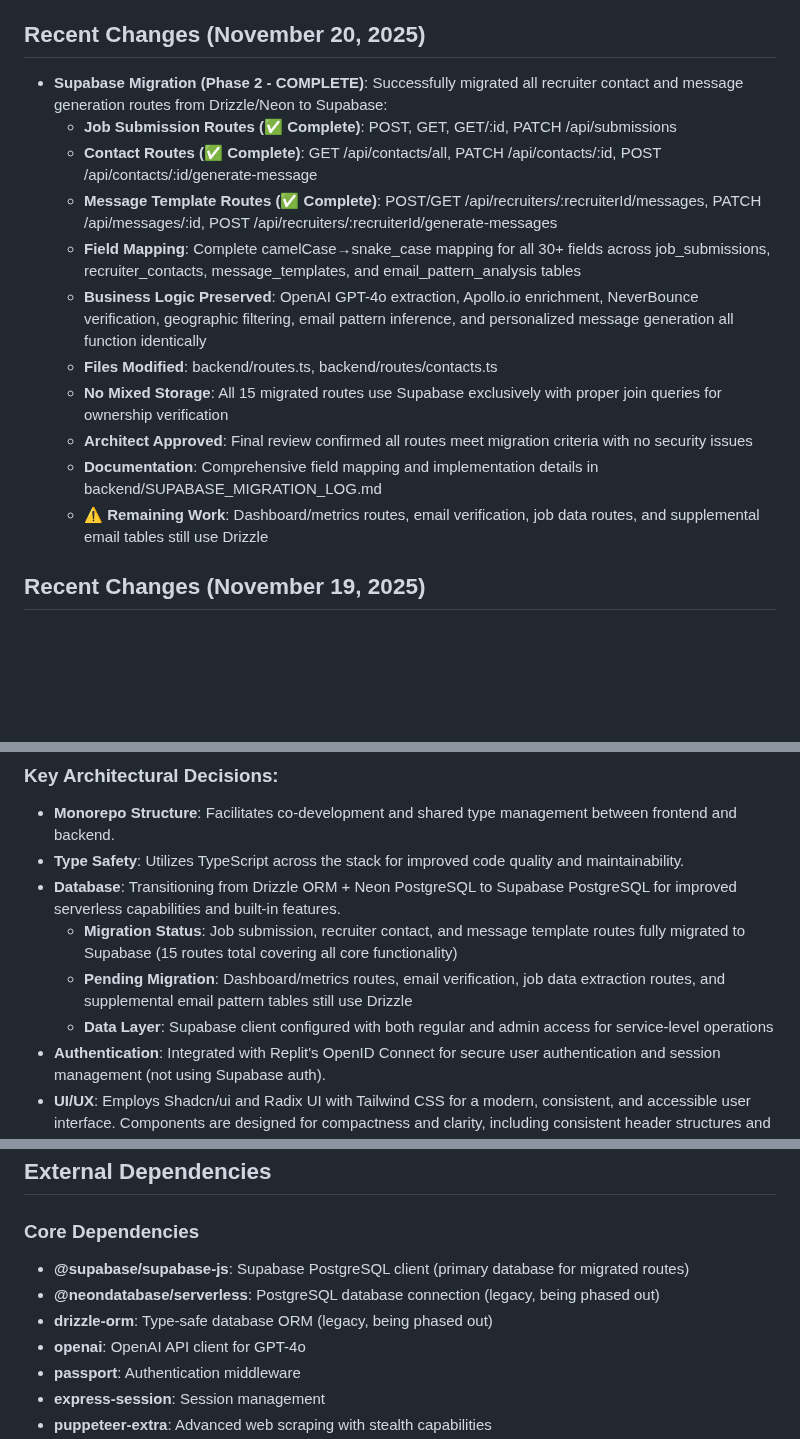
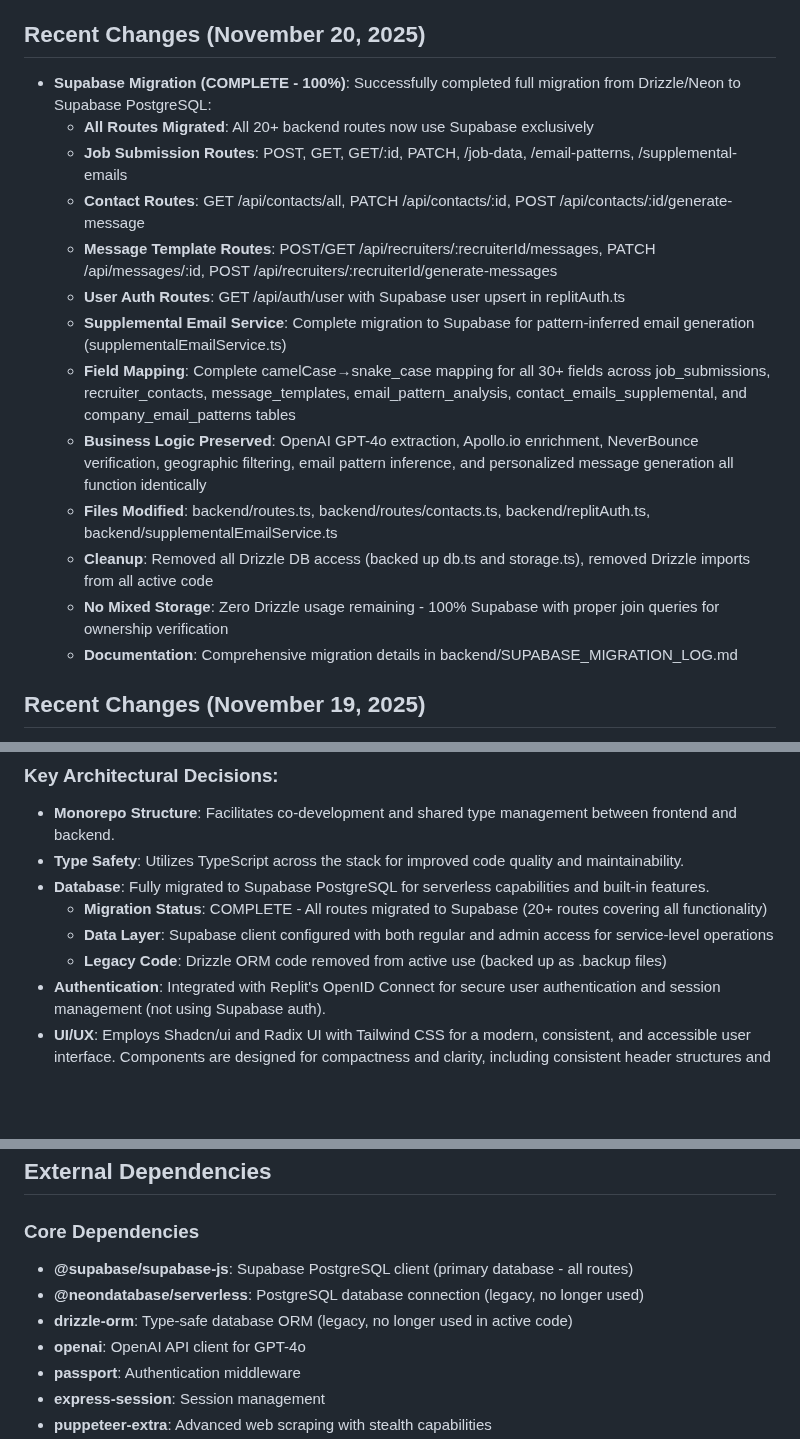
Before and after one commit to kvkohl-gif/sidedoor-replit, a Markdown page: replit.md, 3 parts joined by grey strips. Drawn GitHub-style; blank space fills up the shorter version.

Commit message:
Complete Supabase migration for all backend routes and services
Migrate all backend routes and services from Drizzle/Neon to Supabase, including user authentication, contact management, and message generation, while removing all Drizzle DB access and imports.

Replit-Commit-Author: Agent
Replit-Commit-Session-Id: 36fc4a36-551e-4de6-bc83-a1a6da20595a
Replit-Commit-Checkpoint-Type: intermediate_checkpoint
Replit-Commit-Event-Id: cae97b59-167b-4546-bfa8-d2c0c1458dec
Replit-Commit-Screenshot-Url: https://storage.googleapis.com/screenshot-production-us-central1/7eeb6578-db47-41a9-9fd6-6e501b8a6294/36fc4a36-551e-4de6-bc83-a1a6da20595a/gPl4dzO

```diff
--- a/replit.md
+++ b/replit.md
@@ -4,17 +4,19 @@
 Recruiter Contact Finder is a full-stack web application designed to help users identify recruiter contact information from job postings and generate personalized outreach messages. It leverages OpenAI's API for extracting recruiter details, enriches this data through third-party services like Apollo.io and NeverBounce, and stores it for user management. The project aims to streamline the job application process by providing direct access to hiring contacts, enhancing outreach effectiveness, and maintaining a robust contact management system.
 
 ## Recent Changes (November 20, 2025)
-*   **Supabase Migration (Phase 2 - COMPLETE)**: Successfully migrated all recruiter contact and message generation routes from Drizzle/Neon to Supabase:
-    *   **Job Submission Routes (✅ Complete)**: POST, GET, GET/:id, PATCH /api/submissions
-    *   **Contact Routes (✅ Complete)**: GET /api/contacts/all, PATCH /api/contacts/:id, POST /api/contacts/:id/generate-message
-    *   **Message Template Routes (✅ Complete)**: POST/GET /api/recruiters/:recruiterId/messages, PATCH /api/messages/:id, POST /api/recruiters/:recruiterId/generate-messages
-    *   **Field Mapping**: Complete camelCase→snake_case mapping for all 30+ fields across job_submissions, recruiter_contacts, message_templates, and email_pattern_analysis tables
+*   **Supabase Migration (COMPLETE - 100%)**: Successfully completed full migration from Drizzle/Neon to Supabase PostgreSQL:
+    *   **All Routes Migrated**: All 20+ backend routes now use Supabase exclusively
+    *   **Job Submission Routes**: POST, GET, GET/:id, PATCH, /job-data, /email-patterns, /supplemental-emails
+    *   **Contact Routes**: GET /api/contacts/all, PATCH /api/contacts/:id, POST /api/contacts/:id/generate-message
+    *   **Message Template Routes**: POST/GET /api/recruiters/:recruiterId/messages, PATCH /api/messages/:id, POST /api/recruiters/:recruiterId/generate-messages
+    *   **User Auth Routes**: GET /api/auth/user with Supabase user upsert in replitAuth.ts
+    *   **Supplemental Email Service**: Complete migration to Supabase for pattern-inferred email generation (supplementalEmailService.ts)
+    *   **Field Mapping**: Complete camelCase→snake_case mapping for all 30+ fields across job_submissions, recruiter_contacts, message_templates, email_pattern_analysis, contact_emails_supplemental, and company_email_patterns tables
     *   **Business Logic Preserved**: OpenAI GPT-4o extraction, Apollo.io enrichment, NeverBounce verification, geographic filtering, email pattern inference, and personalized message generation all function identically
-    *   **Files Modified**: backend/routes.ts, backend/routes/contacts.ts
-    *   **No Mixed Storage**: All 15 migrated routes use Supabase exclusively with proper join queries for ownership verification
-    *   **Architect Approved**: Final review confirmed all routes meet migration criteria with no security issues
-    *   **Documentation**: Comprehensive field mapping and implementation details in backend/SUPABASE_MIGRATION_LOG.md
-    *   ⚠️ **Remaining Work**: Dashboard/metrics routes, email verification, job data routes, and supplemental email tables still use Drizzle
+    *   **Files Modified**: backend/routes.ts, backend/routes/contacts.ts, backend/replitAuth.ts, backend/supplementalEmailService.ts
+    *   **Cleanup**: Removed all Drizzle DB access (backed up db.ts and storage.ts), removed Drizzle imports from all active code
+    *   **No Mixed Storage**: Zero Drizzle usage remaining - 100% Supabase with proper join queries for ownership verification
+    *   **Documentation**: Comprehensive migration details in backend/SUPABASE_MIGRATION_LOG.md
 
 ## Recent Changes (November 19, 2025)
 *   **Frontend Migration Complete**: Successfully integrated Figma-exported UI components as the new frontend, replacing the previous React implementation.
@@ -42,10 +44,10 @@ The application adopts a monorepo structure, comprising a React frontend, an Exp
 ### Key Architectural Decisions:
 *   **Monorepo Structure**: Facilitates co-development and shared type management between frontend and backend.
 *   **Type Safety**: Utilizes TypeScript across the stack for improved code quality and maintainability.
-*   **Database**: Transitioning from Drizzle ORM + Neon PostgreSQL to Supabase PostgreSQL for improved serverless capabilities and built-in features.
-    *   **Migration Status**: Job submission, recruiter contact, and message template routes fully migrated to Supabase (15 routes total covering all core functionality)
-    *   **Pending Migration**: Dashboard/metrics routes, email verification, job data extraction routes, and supplemental email pattern tables still use Drizzle
+*   **Database**: Fully migrated to Supabase PostgreSQL for serverless capabilities and built-in features.
+    *   **Migration Status**: COMPLETE - All routes migrated to Supabase (20+ routes covering all functionality)
     *   **Data Layer**: Supabase client configured with both regular and admin access for service-level operations
+    *   **Legacy Code**: Drizzle ORM code removed from active use (backed up as .backup files)
 *   **Authentication**: Integrated with Replit's OpenID Connect for secure user authentication and session management (not using Supabase auth).
 *   **UI/UX**: Employs Shadcn/ui and Radix UI with Tailwind CSS for a modern, consistent, and accessible user interface. Components are designed for compactness and clarity, including consistent header structures and a collapsible sidebar.
 *   **AI Integration**: OpenAI GPT-4o is central to extracting initial recruiter data and generating outreach parameters.
@@ -76,9 +78,9 @@ The application adopts a monorepo structure, comprising a React frontend, an Exp
 ## External Dependencies
 
 ### Core Dependencies
-*   **@supabase/supabase-js**: Supabase PostgreSQL client (primary database for migrated routes)
-*   **@neondatabase/serverless**: PostgreSQL database connection (legacy, being phased out)
-*   **drizzle-orm**: Type-safe database ORM (legacy, being phased out)
+*   **@supabase/supabase-js**: Supabase PostgreSQL client (primary database - all routes)
+*   **@neondatabase/serverless**: PostgreSQL database connection (legacy, no longer used)
+*   **drizzle-orm**: Type-safe database ORM (legacy, no longer used in active code)
 *   **openai**: OpenAI API client for GPT-4o
 *   **passport**: Authentication middleware
 *   **express-session**: Session management
```
Also changed, not shown: other parts of replit.md (+2 -2 lines).
